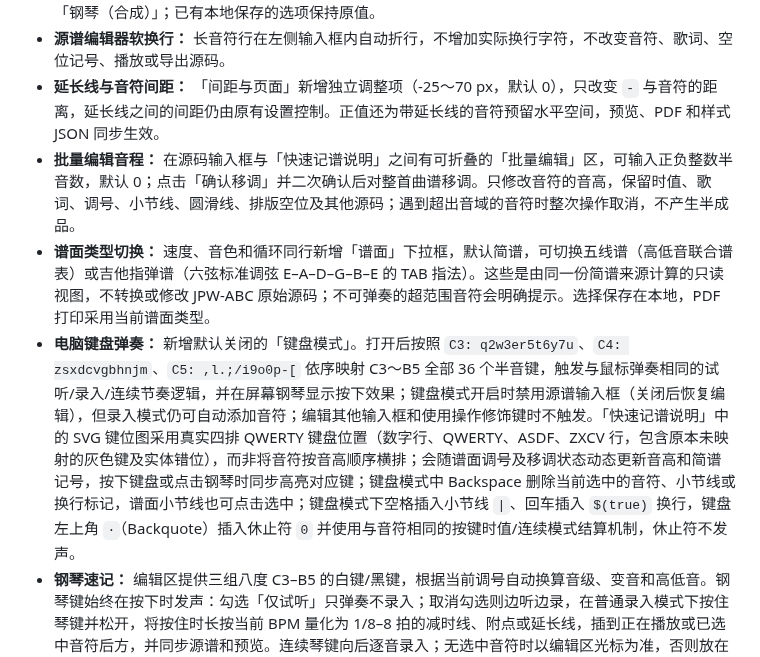
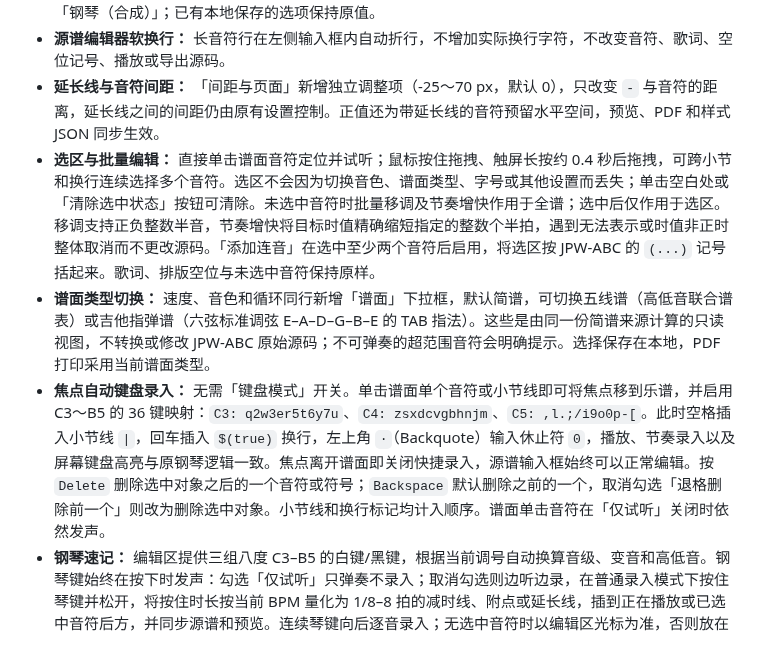
Before and after one commit to shandianchengzi/SanPu, a Markdown page: README.md, the part around the change. GitHub-like rendering.

Commit message:
docs: document selection-aware editing and focus-based keyboard shortcuts

```diff
--- a/README.md
+++ b/README.md
@@ -13,9 +13,9 @@
 - **默认钢琴设置：** 新用户默认勾选「仅试听」「按谱面调号移调」「延音连续模式」三个选项，默认音色为「钢琴（合成）」；已有本地保存的选项保持原值。
 - **源谱编辑器软换行：** 长音符行在左侧输入框内自动折行，不增加实际换行字符，不改变音符、歌词、空位记号、播放或导出源码。
 - **延长线与音符间距：** 「间距与页面」新增独立调整项（-25～70 px，默认 0），只改变 `-` 与音符的距离，延长线之间的间距仍由原有设置控制。正值还为带延长线的音符预留水平空间，预览、PDF 和样式 JSON 同步生效。
-- **批量编辑音程：** 在源码输入框与「快速记谱说明」之间有可折叠的「批量编辑」区，可输入正负整数半音数，默认 0；点击「确认移调」并二次确认后对整首曲谱移调。只修改音符的音高，保留时值、歌词、调号、小节线、圆滑线、排版空位及其他源码；遇到超出音域的音符时整次操作取消，不产生半成品。
+- **选区与批量编辑：** 直接单击谱面音符定位并试听；鼠标按住拖拽、触屏长按约 0.4 秒后拖拽，可跨小节和换行连续选择多个音符。选区不会因为切换音色、谱面类型、字号或其他设置而丢失；单击空白处或「清除选中状态」按钮可清除。未选中音符时批量移调及节奏增快作用于全谱；选中后仅作用于选区。移调支持正负整数半音，节奏增快将目标时值精确缩短指定的整数个半拍，遇到无法表示或时值非正时整体取消而不更改源码。「添加连音」在选中至少两个音符后启用，将选区按 JPW-ABC 的 `(...)` 记号括起来。歌词、排版空位与未选中音符保持原样。
 - **谱面类型切换：** 速度、音色和循环同行新增「谱面」下拉框，默认简谱，可切换五线谱（高低音联合谱表）或吉他指弹谱（六弦标准调弦 E–A–D–G–B–E 的 TAB 指法）。这些是由同一份简谱来源计算的只读视图，不转换或修改 JPW-ABC 原始源码；不可弹奏的超范围音符会明确提示。选择保存在本地，PDF 打印采用当前谱面类型。
-- **电脑键盘弹奏：** 新增默认关闭的「键盘模式」。打开后按照 `C3: q2w3er5t6y7u`、`C4: zsxdcvgbhnjm`、`C5: ,l.;/i9o0p-[` 依序映射 C3～B5 全部 36 个半音键，触发与鼠标弹奏相同的试听/录入/连续节奏逻辑，并在屏幕钢琴显示按下效果；键盘模式开启时禁用源谱输入框（关闭后恢复编辑），但录入模式仍可自动添加音符；编辑其他输入框和使用操作修饰键时不触发。「快速记谱说明」中的 SVG 键位图采用真实四排 QWERTY 键盘位置（数字行、QWERTY、ASDF、ZXCV 行，包含原本未映射的灰色键及实体错位），而非将音符按音高顺序横排；会随谱面调号及移调状态动态更新音高和简谱记号，按下键盘或点击钢琴时同步高亮对应键；键盘模式中 Backspace 删除当前选中的音符、小节线或换行标记，谱面小节线也可点击选中；键盘模式下空格插入小节线 `|`、回车插入 `$(true)` 换行，键盘左上角 `·`（Backquote）插入休止符 `0` 并使用与音符相同的按键时值/连续模式结算机制，休止符不发声。
+- **焦点自动键盘录入：** 无需「键盘模式」开关。单击谱面单个音符或小节线即可将焦点移到乐谱，并启用 C3～B5 的 36 键映射：`C3: q2w3er5t6y7u`、`C4: zsxdcvgbhnjm`、`C5: ,l.;/i9o0p-[`。此时空格插入小节线 `|`，回车插入 `$(true)` 换行，左上角 `·`（Backquote）输入休止符 `0`，播放、节奏录入以及屏幕键盘高亮与原钢琴逻辑一致。焦点离开谱面即关闭快捷录入，源谱输入框始终可以正常编辑。按 `Delete` 删除选中对象之后的一个音符或符号；`Backspace` 默认删除之前的一个，取消勾选「退格删除前一个」则改为删除选中对象。小节线和换行标记均计入顺序。谱面单击音符在「仅试听」关闭时依然发声。
 - **钢琴速记：** 编辑区提供三组八度 C3–B5 的白键/黑键，根据当前调号自动换算音级、变音和高低音。钢琴键始终在按下时发声：勾选「仅试听」只弹奏不录入；取消勾选则边听边录，在普通录入模式下按住琴键并松开，将按住时长按当前 BPM 量化为 1/8–8 拍的减时线、附点或延长线，插到正在播放或已选中音符后方，并同步源谱和预览。连续琴键向后逐音录入；无选中音符时以编辑区光标为准，否则放在 `.Voice` 末尾。
 - **谱面点选定位：** 点击谱面音符后自动聚焦源码输入框，并将光标放在该音符记号之后。仅试听模式下依旧从该音符开始播放；取消仅试听后点击则立即停止当前播放并选中音符，方便插入。
 - **升降号与延时点间距：** 「音符与歌词」标签页新增“升降号与音符间距微调”和“延时点（附点）与音符间距微调”两个独立参数，均支持 -25 至 +70 px（默认 0，保持旧版原位）。正值分别将升降号向左、附点向右移开，同时只为含对应符号的音符预留额外水平空间；负值拉近距离，可能发生重叠。预览、PDF、样式导入导出和本地保存同步生效，不影响节奏、歌词或源码。
```
